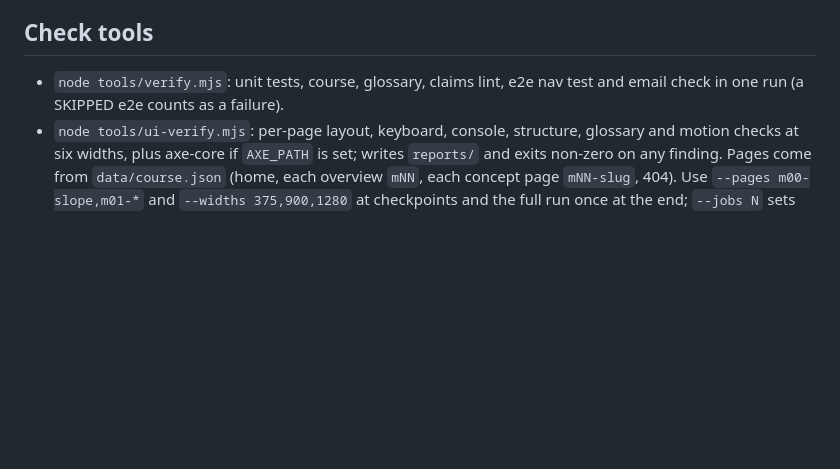
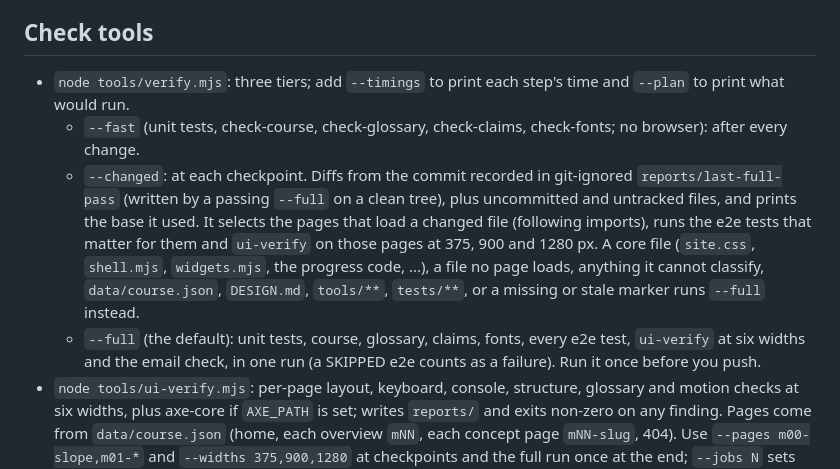
Before and after one commit to AI-systems-lab-shubham/ml-math-site, a Markdown page: CLAUDE.md, the part around the change. GitHub-like rendering; blank space fills up the shorter version.

Commit message:
T1: document check tiers in CLAUDE.md, whole-module workflow in module-session skill
Co-Authored-By: Claude Sonnet 5.5 <noreply@anthropic.com>

```diff
--- a/CLAUDE.md
+++ b/CLAUDE.md
@@ -61,7 +61,10 @@ An interactive static website that teaches the maths behind machine learning and
 6. Keep replies short. No recaps of files already read.
 
 ## Check tools
-- `node tools/verify.mjs`: unit tests, course, glossary, claims lint, e2e nav test and email check in one run (a SKIPPED e2e counts as a failure).
+- `node tools/verify.mjs`: three tiers; add `--timings` to print each step's time and `--plan` to print what would run.
+  - `--fast` (unit tests, check-course, check-glossary, check-claims, check-fonts; no browser): after every change.
+  - `--changed`: at each checkpoint. Diffs from the commit recorded in git-ignored `reports/last-full-pass` (written by a passing `--full` on a clean tree), plus uncommitted and untracked files, and prints the base it used. It selects the pages that load a changed file (following imports), runs the e2e tests that matter for them and `ui-verify` on those pages at 375, 900 and 1280 px. A core file (`site.css`, `shell.mjs`, `widgets.mjs`, the progress code, ...), a file no page loads, anything it cannot classify, `data/course.json`, `DESIGN.md`, `tools/**`, `tests/**`, or a missing or stale marker runs `--full` instead.
+  - `--full` (the default): unit tests, course, glossary, claims, fonts, every e2e test, `ui-verify` at six widths and the email check, in one run (a SKIPPED e2e counts as a failure). Run it once before you push.
 - `node tools/ui-verify.mjs`: per-page layout, keyboard, console, structure, glossary and motion checks at six widths, plus axe-core if `AXE_PATH` is set; writes `reports/` and exits non-zero on any finding. Pages come from `data/course.json` (home, each overview `mNN`, each concept page `mNN-slug`, 404). Use `--pages m00-slope,m01-*` and `--widths 375,900,1280` at checkpoints and the full run once at the end; `--jobs N` sets how many pages run at once. `node tools/measure-widgets.mjs` takes the same `--pages` and `--widths` (reports only; `--write` needs the full sweep).
 
 ## Definition of done for a module
```
Also changed, not shown: 1 other file.
